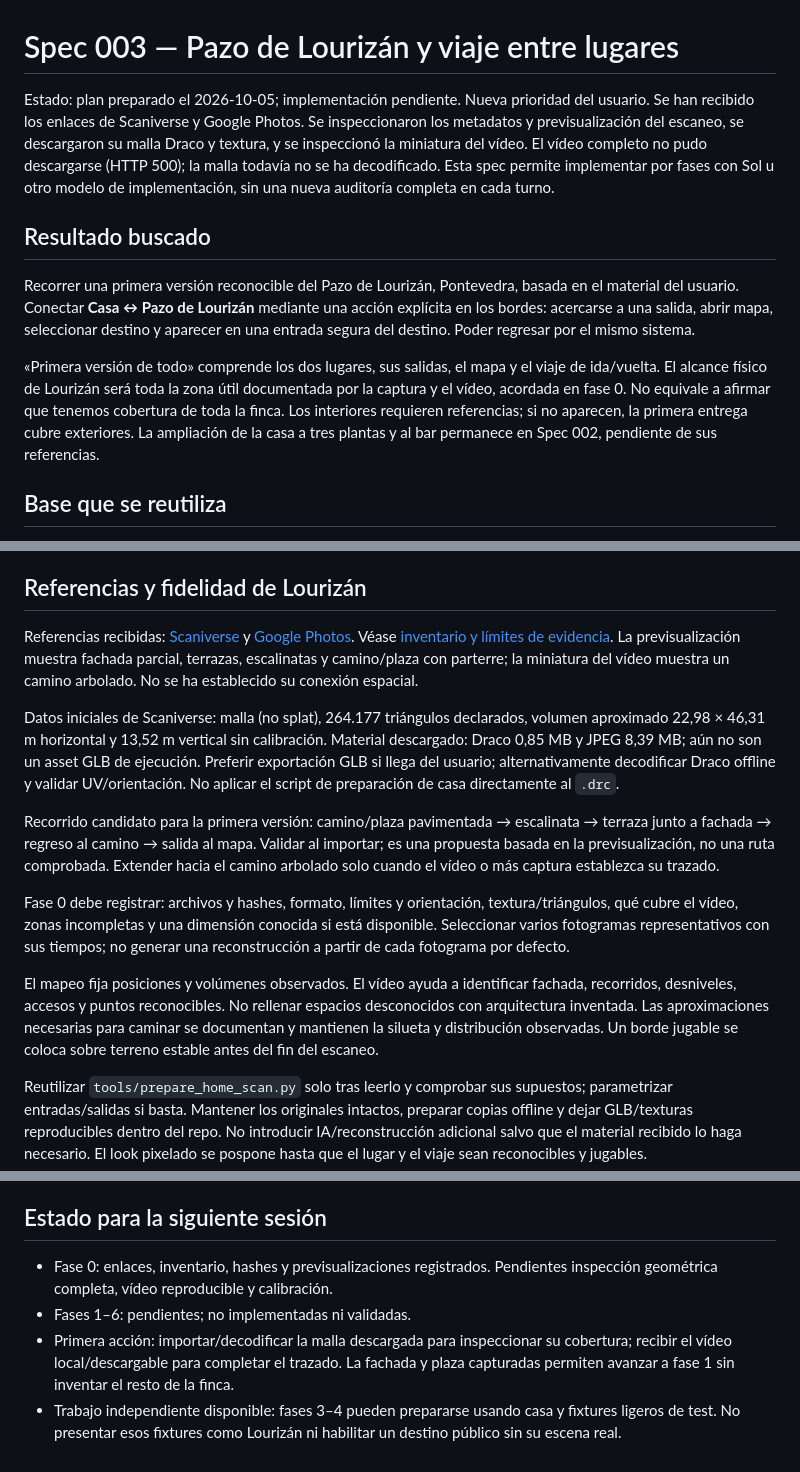
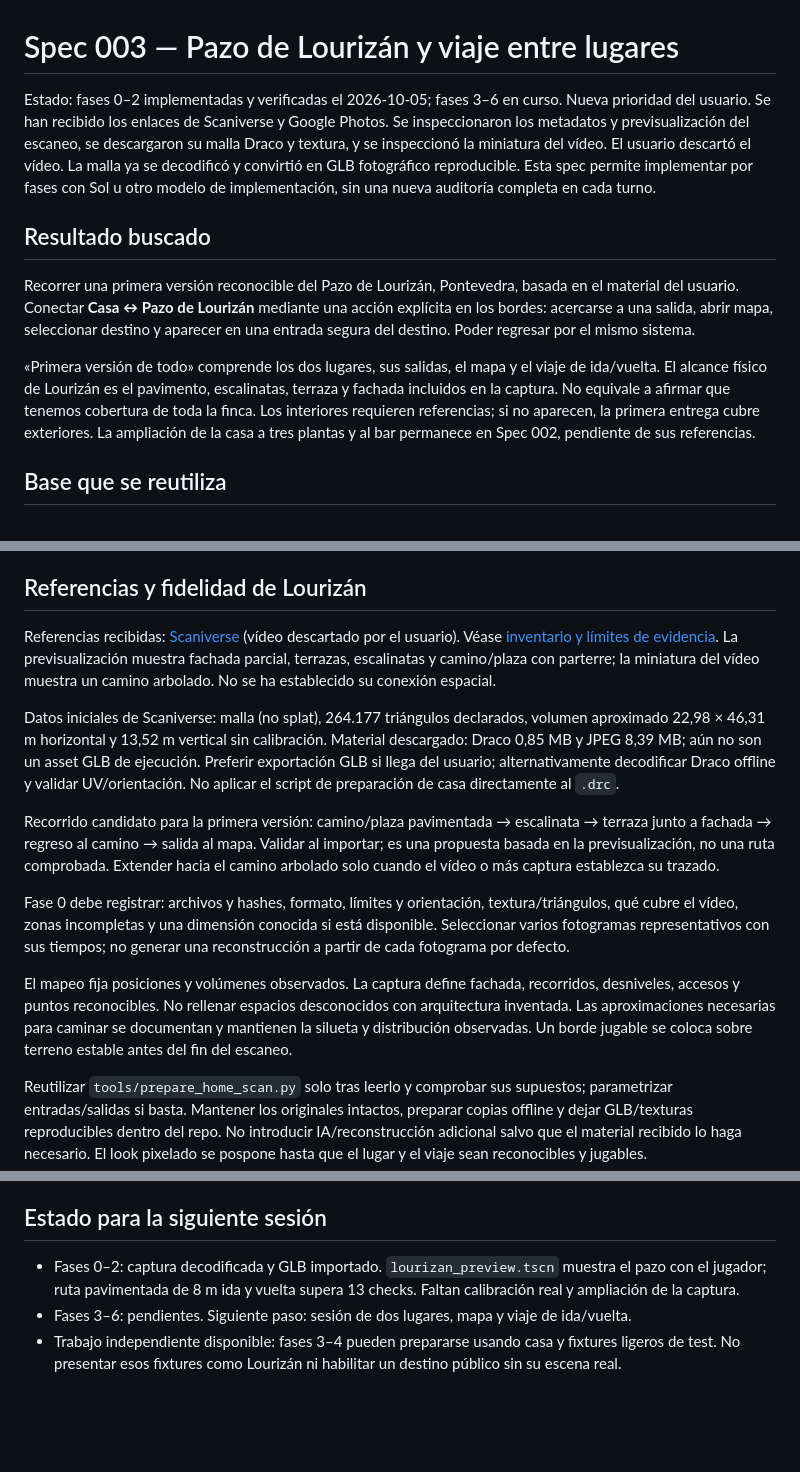
Before and after one commit to Riquinos-Soft/le-josss-dreamscape, a Markdown page: docs/specs/003-lourizan-and-travel.md, 3 parts joined by grey strips. GitHub-like rendering; blank space fills up the shorter version.

```diff
--- a/docs/specs/003-lourizan-and-travel.md
+++ b/docs/specs/003-lourizan-and-travel.md
@@ -1,12 +1,12 @@
 # Spec 003 — Pazo de Lourizán y viaje entre lugares
 
-Estado: plan preparado el 2026-10-05; implementación pendiente. Nueva prioridad del usuario. Se han recibido los enlaces de Scaniverse y Google Photos. Se inspeccionaron los metadatos y previsualización del escaneo, se descargaron su malla Draco y textura, y se inspeccionó la miniatura del vídeo. El vídeo completo no pudo descargarse (HTTP 500); la malla todavía no se ha decodificado. Esta spec permite implementar por fases con Sol u otro modelo de implementación, sin una nueva auditoría completa en cada turno.
+Estado: fases 0–2 implementadas y verificadas el 2026-10-05; fases 3–6 en curso. Nueva prioridad del usuario. Se han recibido los enlaces de Scaniverse y Google Photos. Se inspeccionaron los metadatos y previsualización del escaneo, se descargaron su malla Draco y textura, y se inspeccionó la miniatura del vídeo. El usuario descartó el vídeo. La malla ya se decodificó y convirtió en GLB fotográfico reproducible. Esta spec permite implementar por fases con Sol u otro modelo de implementación, sin una nueva auditoría completa en cada turno.
 
 ## Resultado buscado
 
 Recorrer una primera versión reconocible del Pazo de Lourizán, Pontevedra, basada en el material del usuario. Conectar **Casa ↔ Pazo de Lourizán** mediante una acción explícita en los bordes: acercarse a una salida, abrir mapa, seleccionar destino y aparecer en una entrada segura del destino. Poder regresar por el mismo sistema.
 
-«Primera versión de todo» comprende los dos lugares, sus salidas, el mapa y el viaje de ida/vuelta. El alcance físico de Lourizán será toda la zona útil documentada por la captura y el vídeo, acordada en fase 0. No equivale a afirmar que tenemos cobertura de toda la finca. Los interiores requieren referencias; si no aparecen, la primera entrega cubre exteriores. La ampliación de la casa a tres plantas y al bar permanece en Spec 002, pendiente de sus referencias.
+«Primera versión de todo» comprende los dos lugares, sus salidas, el mapa y el viaje de ida/vuelta. El alcance físico de Lourizán es el pavimento, escalinatas, terraza y fachada incluidos en la captura. No equivale a afirmar que tenemos cobertura de toda la finca. Los interiores requieren referencias; si no aparecen, la primera entrega cubre exteriores. La ampliación de la casa a tres plantas y al bar permanece en Spec 002, pendiente de sus referencias.
 
 ## Base que se reutiliza
 
@@ -56,7 +56,7 @@ Dentro de cada lugar se camina en una escena física continua; el mapa conecta l
 
 ## Referencias y fidelidad de Lourizán
 
-Referencias recibidas: [Scaniverse](https://scaniverse.com/scan/tcmlw54mcgjhp2xd) y [Google Photos](https://photos.app.goo.gl/yXEAJaEVuWxP76n18). Véase [inventario y límites de evidencia](../../assets/source/lourizan/README.md). La previsualización muestra fachada parcial, terrazas, escalinatas y camino/plaza con parterre; la miniatura del vídeo muestra un camino arbolado. No se ha establecido su conexión espacial.
+Referencias recibidas: [Scaniverse](https://scaniverse.com/scan/tcmlw54mcgjhp2xd) (vídeo descartado por el usuario). Véase [inventario y límites de evidencia](../../assets/source/lourizan/README.md). La previsualización muestra fachada parcial, terrazas, escalinatas y camino/plaza con parterre; la miniatura del vídeo muestra un camino arbolado. No se ha establecido su conexión espacial.
 
 Datos iniciales de Scaniverse: malla (no splat), 264.177 triángulos declarados, volumen aproximado 22,98 × 46,31 m horizontal y 13,52 m vertical sin calibración. Material descargado: Draco 0,85 MB y JPEG 8,39 MB; aún no son un asset GLB de ejecución. Preferir exportación GLB si llega del usuario; alternativamente decodificar Draco offline y validar UV/orientación. No aplicar el script de preparación de casa directamente al `.drc`.
 
@@ -64,7 +64,7 @@ Recorrido candidato para la primera versión: camino/plaza pavimentada → escal
 
 Fase 0 debe registrar: archivos y hashes, formato, límites y orientación, textura/triángulos, qué cubre el vídeo, zonas incompletas y una dimensión conocida si está disponible. Seleccionar varios fotogramas representativos con sus tiempos; no generar una reconstrucción a partir de cada fotograma por defecto.
 
-El mapeo fija posiciones y volúmenes observados. El vídeo ayuda a identificar fachada, recorridos, desniveles, accesos y puntos reconocibles. No rellenar espacios desconocidos con arquitectura inventada. Las aproximaciones necesarias para caminar se documentan y mantienen la silueta y distribución observadas. Un borde jugable se coloca sobre terreno estable antes del fin del escaneo.
+El mapeo fija posiciones y volúmenes observados. La captura define fachada, recorridos, desniveles, accesos y puntos reconocibles. No rellenar espacios desconocidos con arquitectura inventada. Las aproximaciones necesarias para caminar se documentan y mantienen la silueta y distribución observadas. Un borde jugable se coloca sobre terreno estable antes del fin del escaneo.
 
 Reutilizar `tools/prepare_home_scan.py` solo tras leerlo y comprobar sus supuestos; parametrizar entradas/salidas si basta. Mantener los originales intactos, preparar copias offline y dejar GLB/texturas reproducibles dentro del repo. No introducir IA/reconstrucción adicional salvo que el material recibido lo haga necesario. El look pixelado se pospone hasta que el lugar y el viaje sean reconocibles y jugables.
 
@@ -119,7 +119,6 @@ No hace falta cambiar de modelo para cada fase ni delegar a otros agentes. Si un
 
 ## Estado para la siguiente sesión
 
-- Fase 0: enlaces, inventario, hashes y previsualizaciones registrados. Pendientes inspección geométrica completa, vídeo reproducible y calibración.
-- Fases 1–6: pendientes; no implementadas ni validadas.
-- Primera acción: importar/decodificar la malla descargada para inspeccionar su cobertura; recibir el vídeo local/descargable para completar el trazado. La fachada y plaza capturadas permiten avanzar a fase 1 sin inventar el resto de la finca.
+- Fases 0–2: captura decodificada y GLB importado. `lourizan_preview.tscn` muestra el pazo con el jugador; ruta pavimentada de 8 m ida y vuelta supera 13 checks. Faltan calibración real y ampliación de la captura.
+- Fases 3–6: pendientes. Siguiente paso: sesión de dos lugares, mapa y viaje de ida/vuelta.
 - Trabajo independiente disponible: fases 3–4 pueden prepararse usando casa y fixtures ligeros de test. No presentar esos fixtures como Lourizán ni habilitar un destino público sin su escena real.
```
Also changed, not shown: README.md (+2 -0 lines), docs/development.md (+7 -0 lines), docs/images/lourizan-gameplay.png (added), 13 other files.
